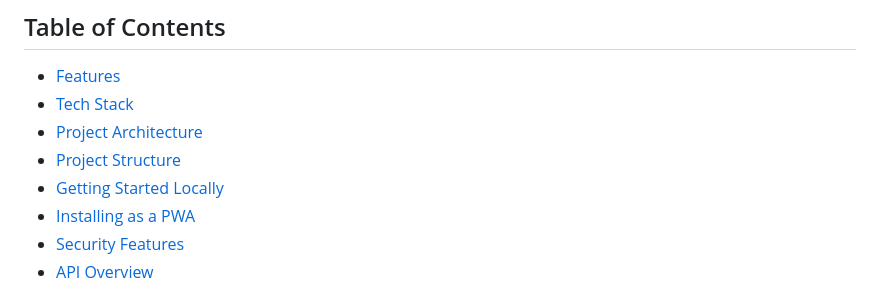
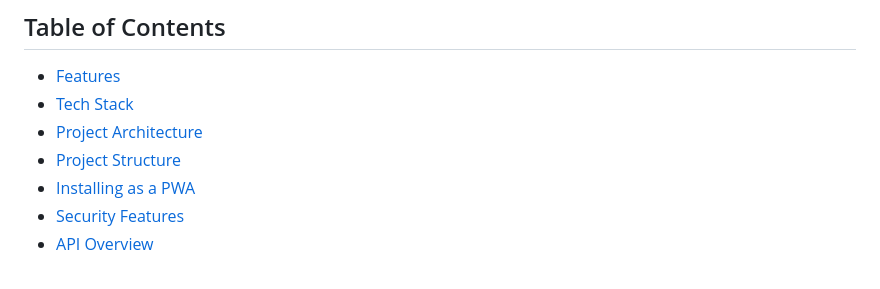
Before and after one commit to HM-019/TempsFlow, a Markdown page: README.md, the part around the change. GitHub-like rendering.

```diff
--- a/README.md
+++ b/README.md
@@ -12,7 +12,6 @@ TempsFlow is a full-stack employee time tracking and management application. It
 - [Tech Stack](#tech-stack)
 - [Project Architecture](#project-architecture)
 - [Project Structure](#project-structure)
-- [Getting Started Locally](#getting-started-locally)
 - [Installing as a PWA](#installing-as-a-pwa)
 - [Security Features](#security-features)
 - [API Overview](#api-overview)
```
